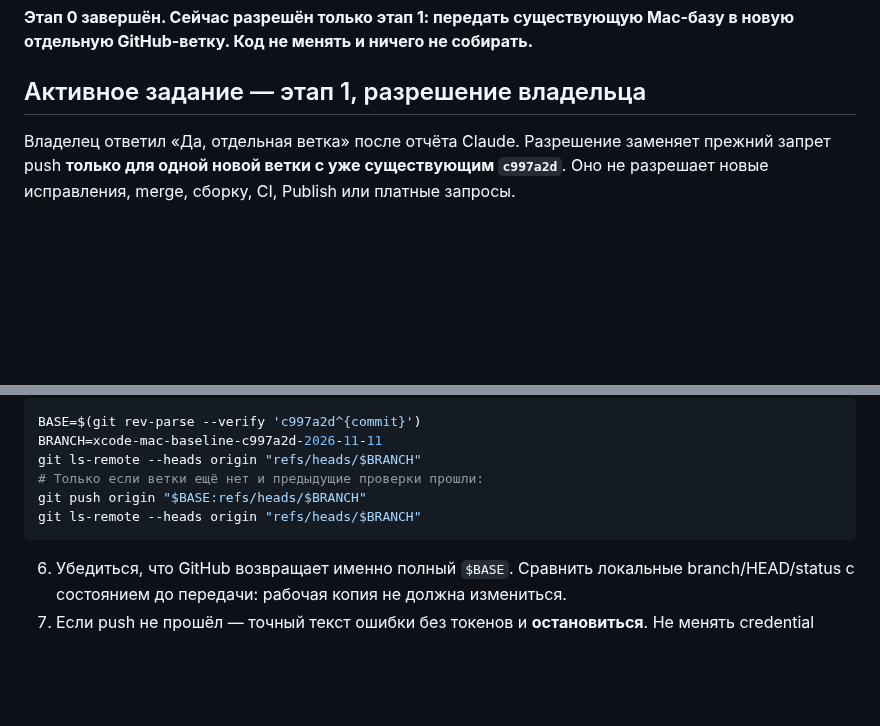
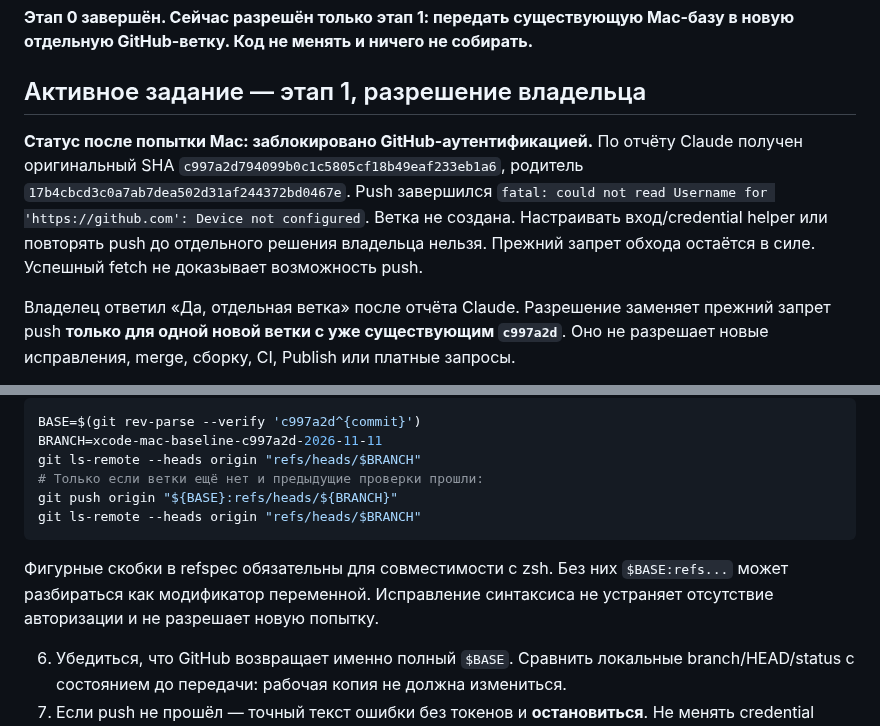
Before and after one commit to Sergalmazfas/Talk-Hint-VM, a Markdown page: docs/claude-mac-chat-voice-sarah-preflight-handoff.md, 2 parts joined by grey strips. Drawn GitHub-style; blank space fills up the shorter version.

Commit message:
docs: record Mac auth blocker and quote refspec safely for zsh [skip ci]

````diff
--- a/docs/claude-mac-chat-voice-sarah-preflight-handoff.md
+++ b/docs/claude-mac-chat-voice-sarah-preflight-handoff.md
@@ -4,6 +4,14 @@
 в новую отдельную GitHub-ветку. Код не менять и ничего не собирать.**
 
 ## Активное задание — этап 1, разрешение владельца
+
+**Статус после попытки Mac: заблокировано GitHub-аутентификацией.** По отчёту
+Claude получен оригинальный SHA `c997a2d794099b0c1c5805cf18b49eaf233eb1a6`,
+родитель `17b4cbcd3c0a7ab7dea502d31af244372bd0467e`. Push завершился
+`fatal: could not read Username for 'https://github.com': Device not configured`.
+Ветка не создана. Настраивать вход/credential helper или повторять push
+до отдельного решения владельца нельзя. Прежний запрет обхода остаётся в силе.
+Успешный fetch не доказывает возможность push.
 
 Владелец ответил «Да, отдельная ветка» после отчёта Claude. Разрешение заменяет
 прежний запрет push **только для одной новой ветки с уже существующим `c997a2d`**.
@@ -41,9 +49,13 @@ BASE=$(git rev-parse --verify 'c997a2d^{commit}')
 BRANCH=xcode-mac-baseline-c997a2d-2026-11-11
 git ls-remote --heads origin "refs/heads/$BRANCH"
 # Только если ветки ещё нет и предыдущие проверки прошли:
-git push origin "$BASE:refs/heads/$BRANCH"
+git push origin "${BASE}:refs/heads/${BRANCH}"
 git ls-remote --heads origin "refs/heads/$BRANCH"
 ```
+
+Фигурные скобки в refspec обязательны для совместимости с zsh. Без них
+`$BASE:refs...` может разбираться как модификатор переменной. Исправление
+синтаксиса не устраняет отсутствие авторизации и не разрешает новую попытку.
 
 6. Убедиться, что GitHub возвращает именно полный `$BASE`. Сравнить локальные
    branch/HEAD/status с состоянием до передачи: рабочая копия не должна измениться.
````
